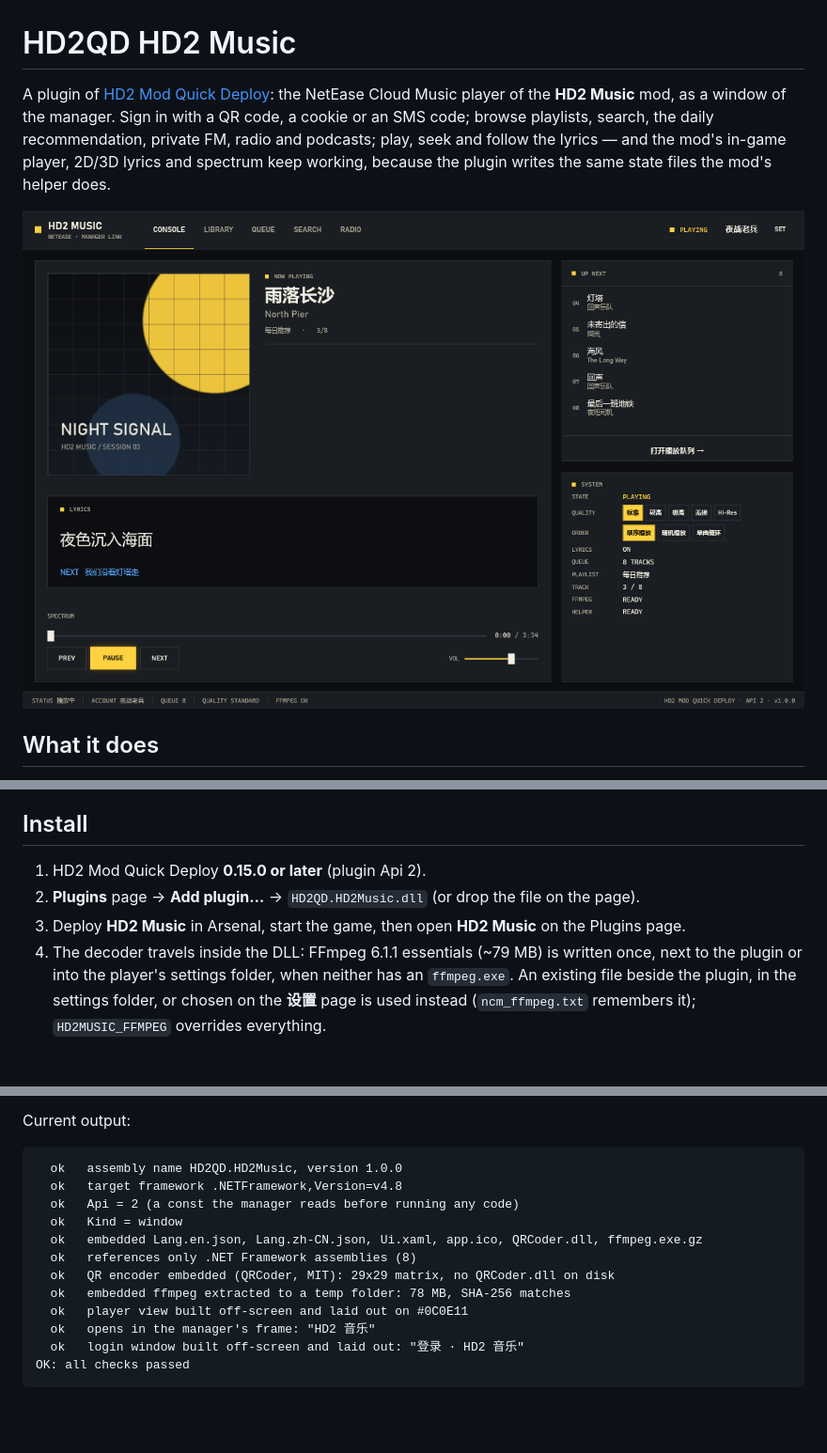
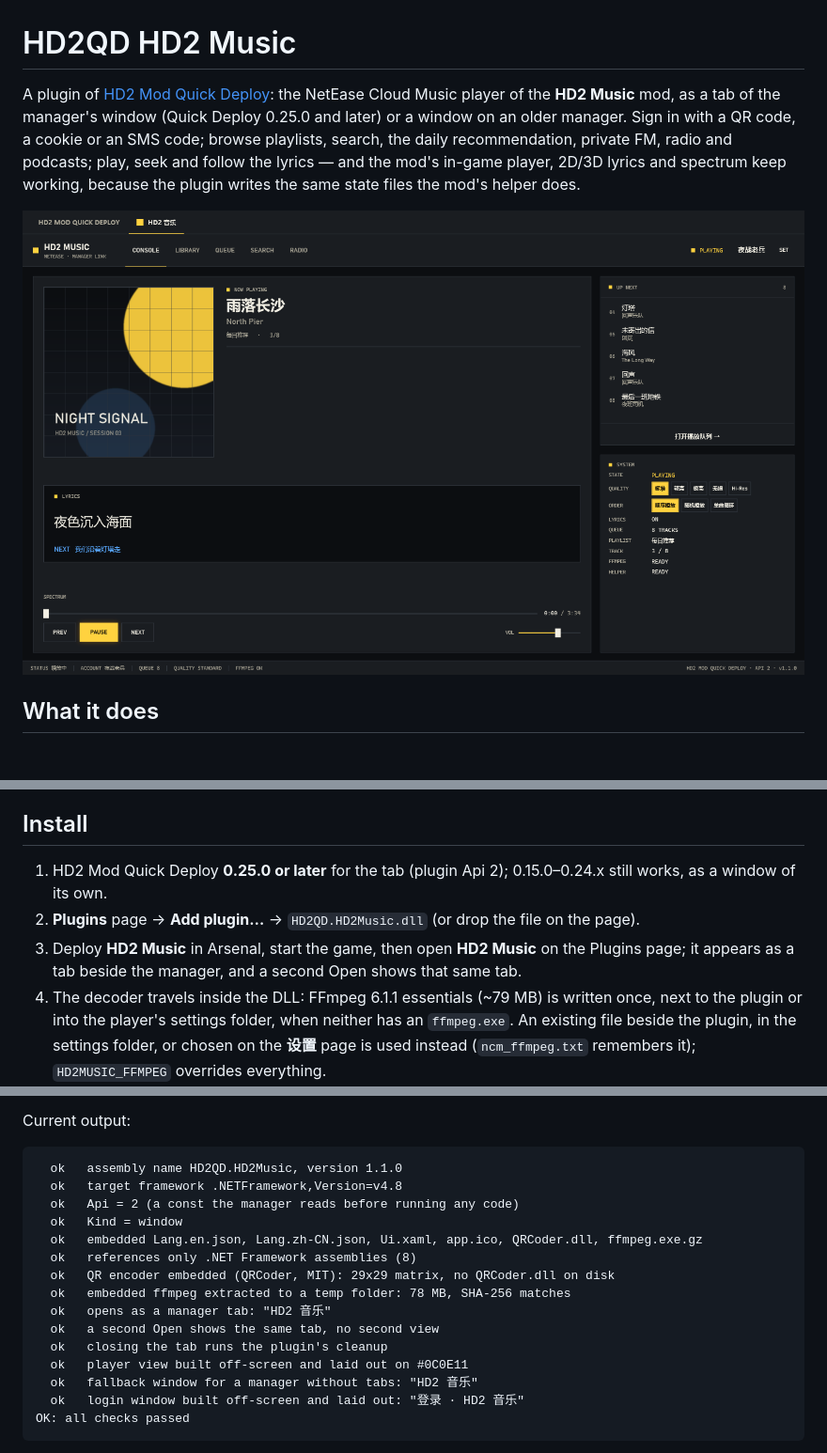
Before and after one commit to ahe-meow/hd2qd-hd2music, a Markdown page: README.md, 3 parts joined by grey strips. Shown at 94% size. Drawn GitHub-style; pictures changed too: docs/window.png; blank space fills up the shorter version.

Commit message:
Open as a tab of the manager (Quick Deploy 0.25.0), 1.1.0

````diff
--- a/README.md
+++ b/README.md
@@ -1,7 +1,8 @@
 # HD2QD HD2 Music
 
 A plugin of [HD2 Mod Quick Deploy](https://github.com/pat-pat-patrick/hd2-mod-cli): the NetEase
-Cloud Music player of the **HD2 Music** mod, as a window of the manager. Sign in with a QR code,
+Cloud Music player of the **HD2 Music** mod, as a tab of the manager's window (Quick Deploy
+0.25.0 and later) or a window on an older manager. Sign in with a QR code,
 a cookie or an SMS code; browse playlists, search, the daily recommendation, private FM, radio
 and podcasts; play, seek and follow the lyrics — and the mod's in-game player, 2D/3D lyrics and
 spectrum keep working, because the plugin writes the same state files the mod's helper does.
@@ -47,9 +49,11 @@ mono, and yellow is the only accent — the manager's own board, not a stock WPF
 
 ## Install
 
-1. HD2 Mod Quick Deploy **0.15.0 or later** (plugin Api 2).
+1. HD2 Mod Quick Deploy **0.25.0 or later** for the tab (plugin Api 2); 0.15.0–0.24.x still
+   works, as a window of its own.
 2. **Plugins** page → **Add plugin…** → `HD2QD.HD2Music.dll` (or drop the file on the page).
-3. Deploy **HD2 Music** in Arsenal, start the game, then open **HD2 Music** on the Plugins page.
+3. Deploy **HD2 Music** in Arsenal, start the game, then open **HD2 Music** on the Plugins page;
+   it appears as a tab beside the manager, and a second Open shows that same tab.
 4. The decoder travels inside the DLL: FFmpeg 6.1.1 essentials (~79 MB) is written once, next
    to the plugin or into the player's settings folder, when neither has an `ffmpeg.exe`. An
    existing file beside the plugin, in the settings folder, or chosen on the **设置** page is
@@ -132,7 +136,7 @@ needs no game, network or manager.
 Current output:
 
 ```
-  ok   assembly name HD2QD.HD2Music, version 1.0.0
+  ok   assembly name HD2QD.HD2Music, version 1.1.0
   ok   target framework .NETFramework,Version=v4.8
   ok   Api = 2 (a const the manager reads before running any code)
   ok   Kind = window
@@ -140,8 +144,11 @@ Current output:
   ok   references only .NET Framework assemblies (8)
   ok   QR encoder embedded (QRCoder, MIT): 29x29 matrix, no QRCoder.dll on disk
   ok   embedded ffmpeg extracted to a temp folder: 78 MB, SHA-256 matches
+  ok   opens as a manager tab: "HD2 音乐"
+  ok   a second Open shows the same tab, no second view
+  ok   closing the tab runs the plugin's cleanup
   ok   player view built off-screen and laid out on #0C0E11
-  ok   opens in the manager's frame: "HD2 音乐"
+  ok   fallback window for a manager without tabs: "HD2 音乐"
   ok   login window built off-screen and laid out: "登录 · HD2 音乐"
 OK: all checks passed
 ```
````
Also changed, not shown: other parts of README.md (+5 -4 lines), 4 other files.
